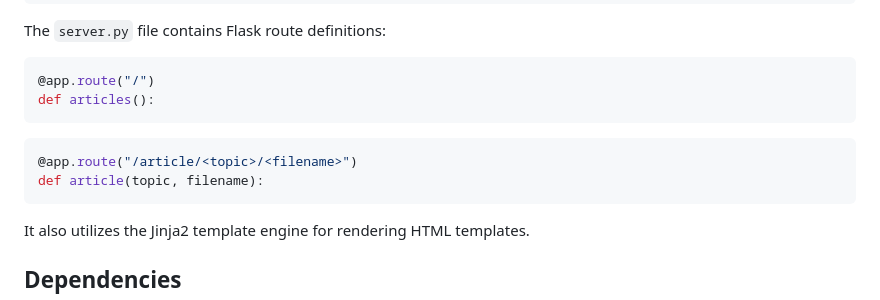
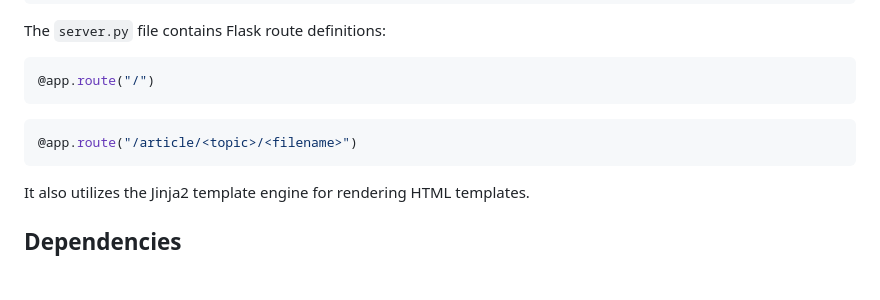
Before and after one commit to cherylxlee/article_recommender, a Markdown page: README.md, the part around the change. Rendered like a GitHub page; blank space fills up the shorter version.

Commit message:
future flask features

````diff
--- a/README.md
+++ b/README.md
@@ -99,12 +99,10 @@ The `server.py` file contains Flask route definitions:
 
 ```python
 @app.route("/")
-def articles():
 ```
 
 ```python
 @app.route("/article/<topic>/<filename>")
-def article(topic, filename):
 ```
 
 It also utilizes the Jinja2 template engine for rendering HTML templates.
````
